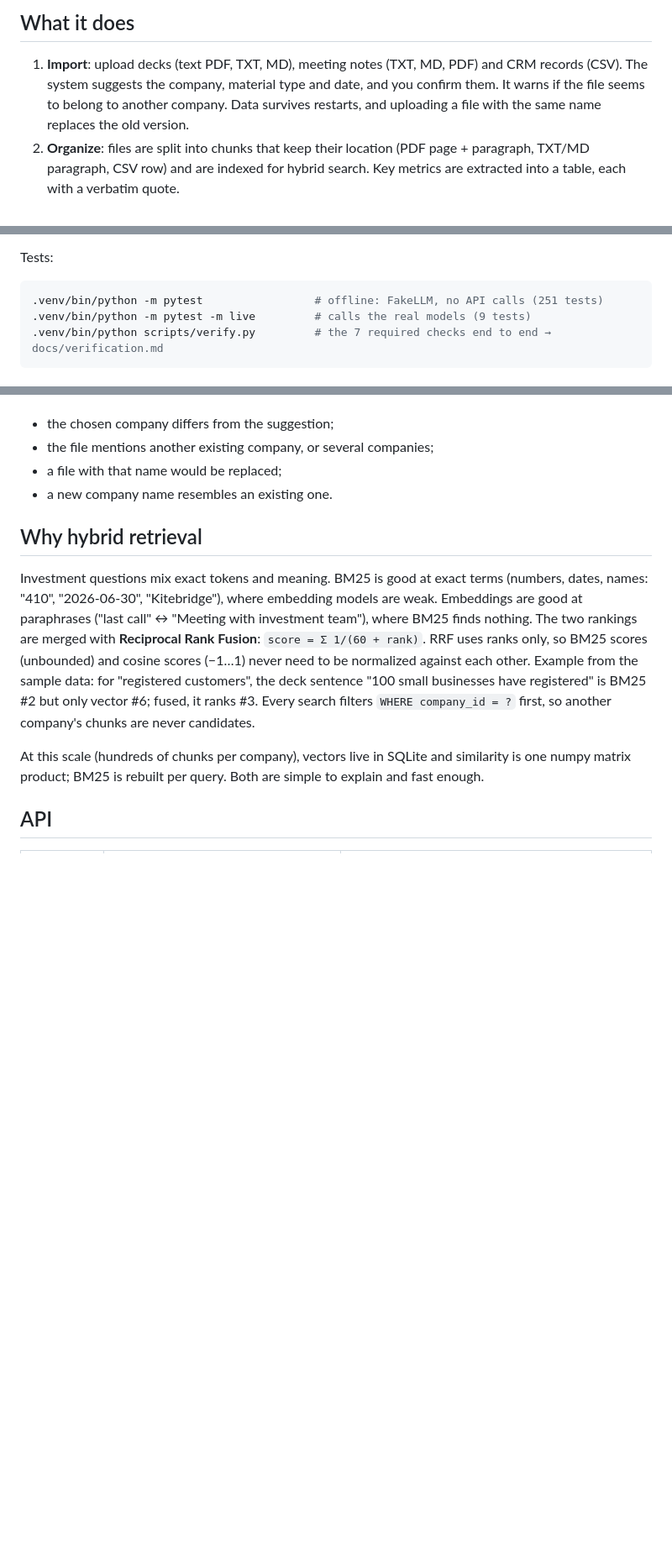
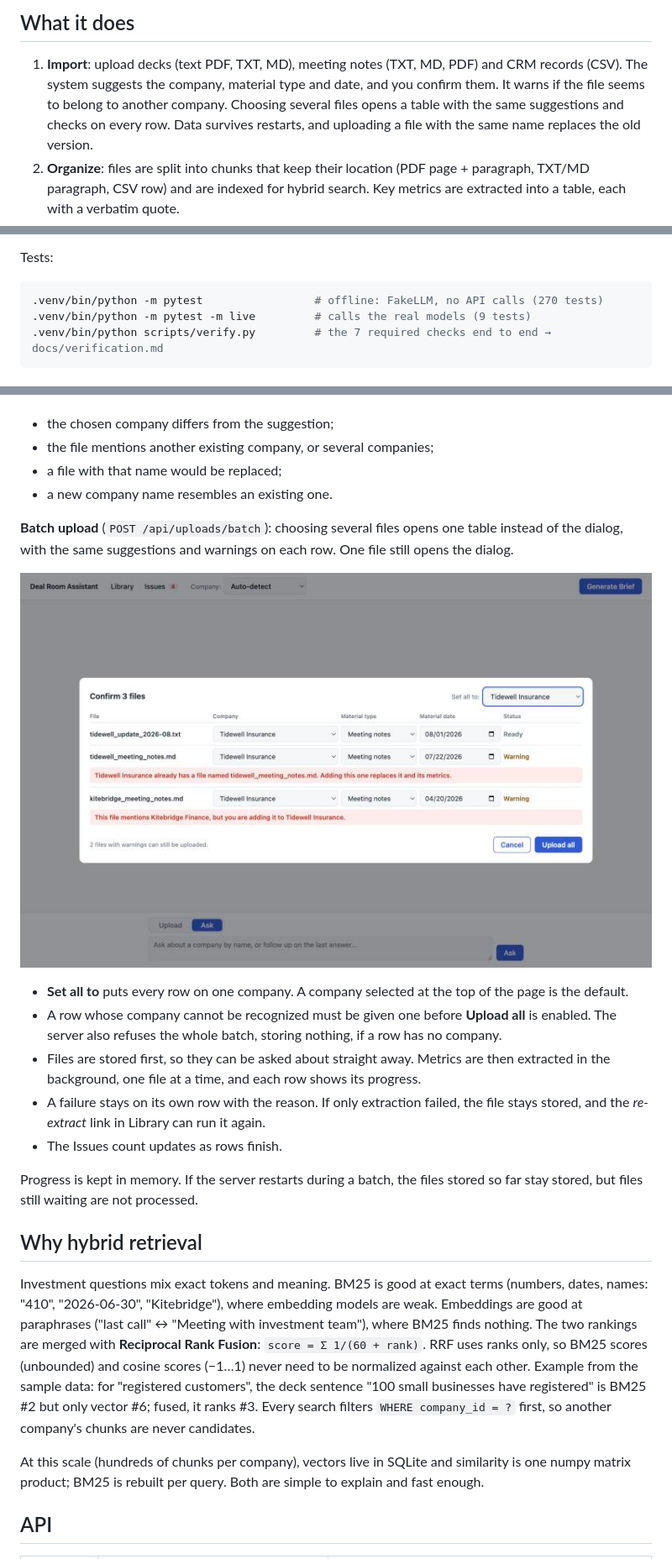
Before and after one commit to RRYanng/deal-room-assistant, a Markdown page: README.md, 3 parts joined by grey strips. Shown at 84% size. GitHub-like rendering; pictures changed too: docs/screenshot_batch_confirm.jpg (added); blank space fills up the shorter version.

````diff
--- a/README.md
+++ b/README.md
@@ -14,7 +14,8 @@ brief that flags **missing** and **conflicting** information instead of hiding i
 
 1. **Import**: upload decks (text PDF, TXT, MD), meeting notes (TXT, MD, PDF) and CRM records (CSV).
    The system suggests the company, material type and date, and you confirm them. It warns if the
-   file seems to belong to another company. Data survives restarts, and uploading a file with the
+   file seems to belong to another company. Choosing several files opens a table with the same
+   suggestions and checks on every row. Data survives restarts, and uploading a file with the
    same name replaces the old version.
 2. **Organize**: files are split into chunks that keep their location (PDF page + paragraph,
    TXT/MD paragraph, CSV row) and are indexed for hybrid search. Key metrics are extracted into a
@@ -50,7 +51,7 @@ on first use and is cached by Hugging Face afterwards.
 Tests:
 
 ```bash
-.venv/bin/python -m pytest                 # offline: FakeLLM, no API calls (251 tests)
+.venv/bin/python -m pytest                 # offline: FakeLLM, no API calls (270 tests)
 .venv/bin/python -m pytest -m live         # calls the real models (9 tests)
 .venv/bin/python scripts/verify.py         # the 7 required checks end to end → docs/verification.md
 ```
@@ -154,6 +155,23 @@ stored until you confirm. The confirmation warns, without blocking, if:
 - a file with that name would be replaced;
 - a new company name resembles an existing one.
 
+**Batch upload** (`POST /api/uploads/batch`): choosing several files opens one table instead of the
+dialog, with the same suggestions and warnings on each row. One file still opens the dialog.
+
+![The batch table: Set all to Tidewell, with a warning on the Kitebridge row](docs/screenshot_batch_confirm.jpg)
+
+- **Set all to** puts every row on one company. A company selected at the top of the page is the default.
+- A row whose company cannot be recognized must be given one before **Upload all** is enabled. The
+  server also refuses the whole batch, storing nothing, if a row has no company.
+- Files are stored first, so they can be asked about straight away. Metrics are then extracted in
+  the background, one file at a time, and each row shows its progress.
+- A failure stays on its own row with the reason. If only extraction failed, the file stays stored,
+  and the *re-extract* link in Library can run it again.
+- The Issues count updates as rows finish.
+
+Progress is kept in memory. If the server restarts during a batch, the files stored so far stay
+stored, but files still waiting are not processed.
+
 ## Why hybrid retrieval
 
 Investment questions mix exact tokens and meaning. BM25 is good at exact terms (numbers,
````
Also changed, not shown: other parts of README.md (+3 -0 lines), docs/decisions.md (+9 -0 lines), docs/demo_script.md (+35 -0 lines), docs/screenshot_batch_finished.jpg (added), docs/screenshot_batch_needs_company.jpg (added), docs/screenshot_batch_progress.jpg (added), docs/screenshot_empty.jpg, docs/screenshot_upload_warning.jpg, 7 other files.
